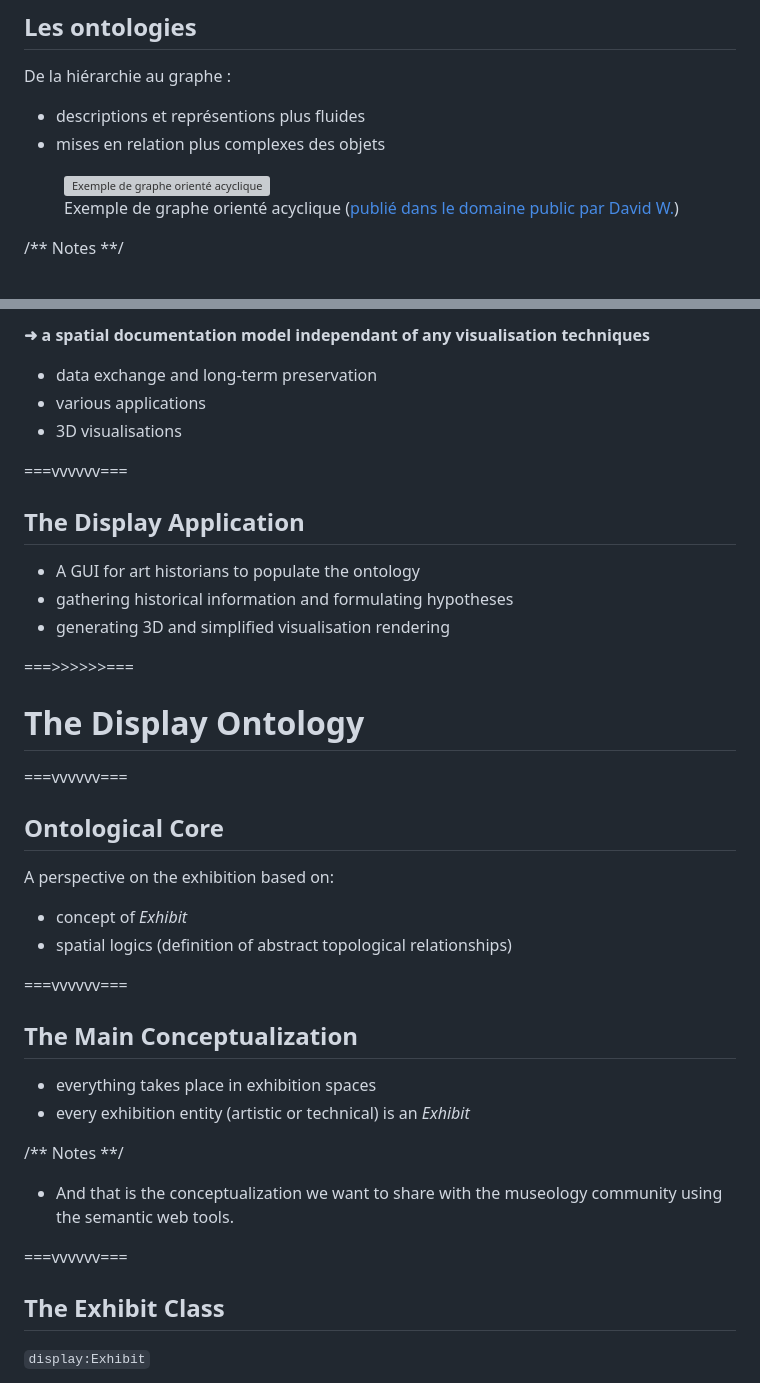
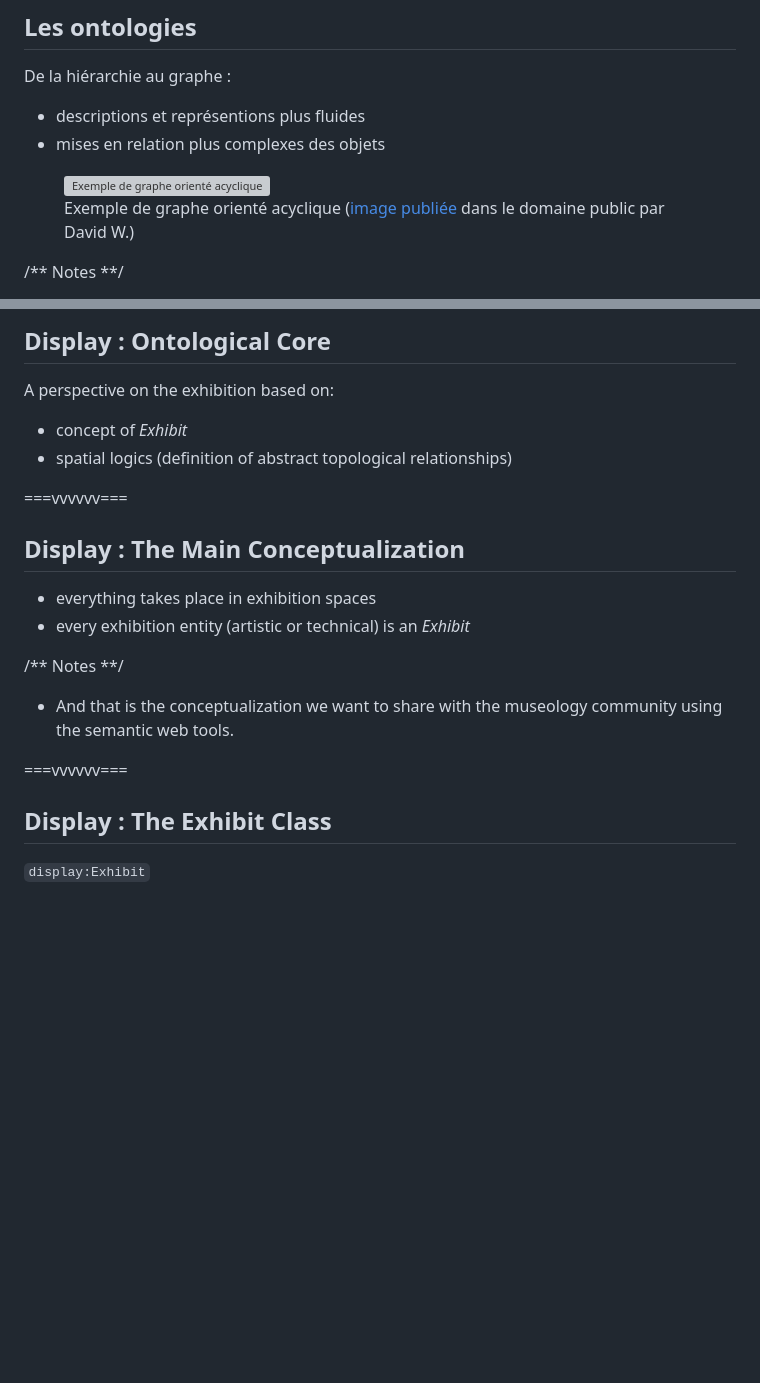
Before and after one commit to ouvroir/atelier-display, a Markdown page: index.md, 2 parts joined by grey strips. GitHub-like rendering; blank space fills up the shorter version; grey boxes are pictures that could not be loaded.

```diff
--- a/index.md
+++ b/index.md
@@ -154,7 +154,7 @@ tiré de Blaney :
     <figure>
       <img style="margin-top: 0;" data-src="./img/example-01-directed-graph.svg" alt="Exemple de graphe orienté acyclique">
       <figcaption>
-        Exemple de graphe orienté acyclique (<a href="https://commons.wikimedia.org/wiki/File:Directed_acyclic_graph.svg">publié dans le domaine public par David W.</a>)
+        Exemple de graphe orienté acyclique (<a href="https://commons.wikimedia.org/wiki/File:Directed_acyclic_graph.svg">image publiée</a> dans le domaine public par David W.)
       </figcaption>
     </figure>
   </div>
@@ -241,24 +239,4 @@ In our use case
-**➜ a spatial documentation model independant of any visualisation techniques**
-
-- data exchange and long-term preservation
-- various applications
-- 3D visualisations
-
-===vvvvvv===
-
-## The Display Application
-
-- A GUI for art historians to populate the ontology
-- gathering historical information and formulating hypotheses
-- generating 3D and simplified visualisation rendering
-
-===>>>>>>===
-
-# The Display Ontology
-
-===vvvvvv===
-
-## Ontological Core
+## Display : Ontological Core
 
 A perspective on the exhibition based on:
 
@@ -267,7 +245,7 @@ A perspective on the exhibition based on:
 
 ===vvvvvv===
 
-## The Main Conceptualization
+## Display : The Main Conceptualization
 
 - everything takes place in exhibition spaces
 - every exhibition entity (artistic or technical) is an *Exhibit*
@@ -278,7 +256,7 @@ A perspective on the exhibition based on:
 
 ===vvvvvv===
 
-## The Exhibit Class
+## Display : The Exhibit Class
 
 `display:Exhibit`
 
```
Also changed, not shown: other parts of index.md (+43 -47 lines), img/class-inheritance.png (added).
